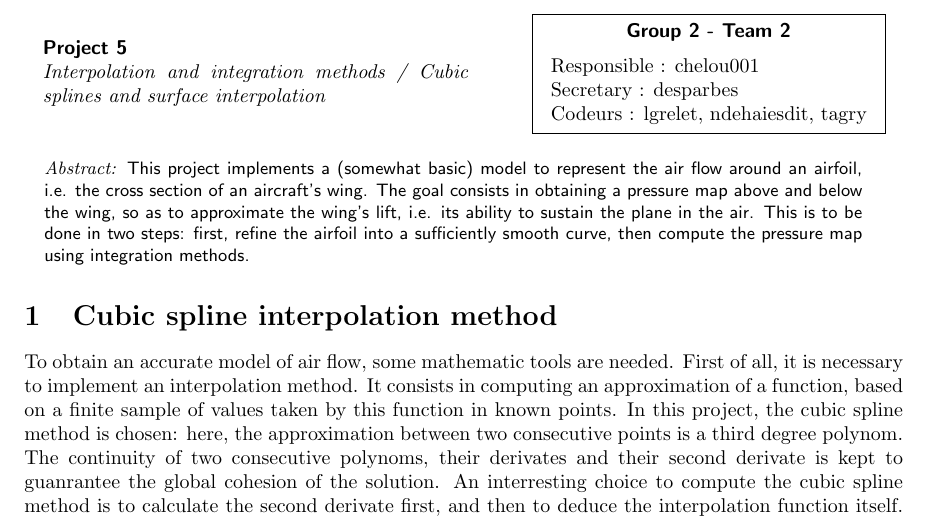
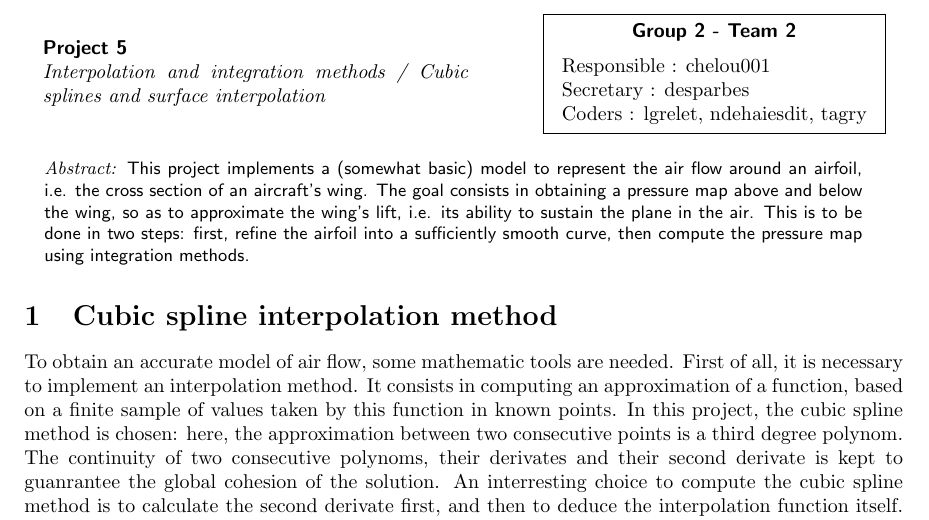
Before and after one commit to ndehaiesdit/Algo_Num_project5, a LaTeX document (report/report.tex): part of page 1 of 5, cut so that both start at the same text. Compiled offline with pdfLaTeX.

Commit message:
Oubli de traduction codeurs -> coders dans le rapport

```diff
--- a/report/report.tex
+++ b/report/report.tex
@@ -38,7 +38,7 @@
         \hfill~} \\[2mm]
       Responsible : \responsible \\
       Secretary : \secretary \\
-      Codeurs : \others
+      Coders : \others
     \end{tabular}}
   \vskip 4mm ~
 
```
